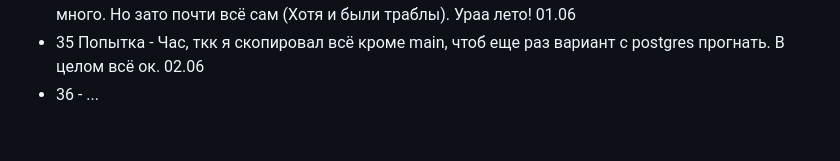
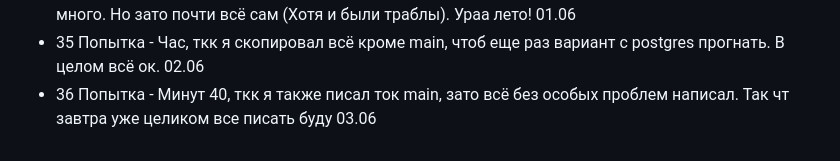
Before and after one commit to FreseFeaa/DemoExamAttempts, a Markdown page: README.md, the part around the change. Drawn GitHub-style.

Commit message:
Попытка 36

```diff
--- a/README.md
+++ b/README.md
@@ -220,4 +220,4 @@ fastapi dev main.py
 - 33 Попытка - Написал с нуля на postrgresql +- понял как с этой штукой вообще работать, слайдер потыкал. pico пока чт убрал. 23.05
 - 34 Попытка - Часа 2,5 по итогу всё заняло. После перерыва в неделю всё писал + отвлекался много. Но зато почти всё сам (Хотя и были траблы). Ураа лето! 01.06
 - 35 Попытка - Час, ткк я скопировал всё кроме main, чтоб еще раз вариант с postgres прогнать. В целом всё ок. 02.06
-- 36 - ...
+- 36 Попытка - Минут 40, ткк я также писал ток main, зато всё без особых проблем написал. Так чт завтра уже целиком все писать буду 03.06
```
